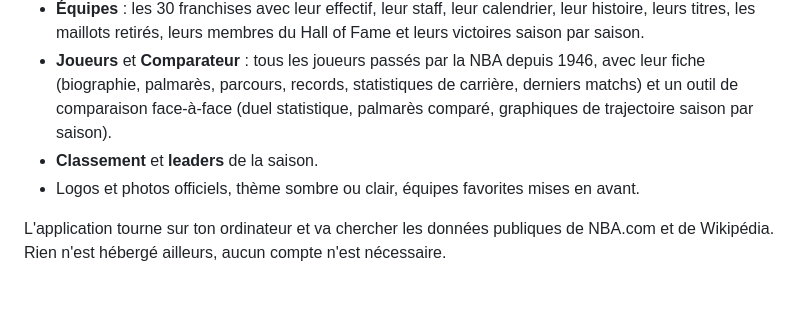
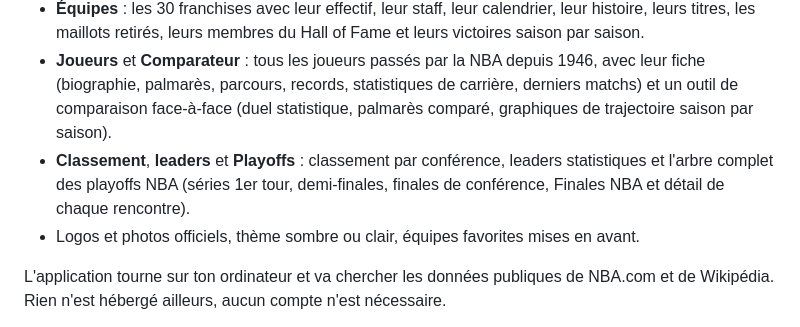
Before and after one commit to NoanHeinry/parquet-nba, a Markdown page: docs/GUIDE-UTILISATEUR.md, the part around the change. GitHub-like rendering; blank space fills up the shorter version.

```diff
--- a/docs/GUIDE-UTILISATEUR.md
+++ b/docs/GUIDE-UTILISATEUR.md
@@ -5,7 +5,7 @@ Ton tableau de bord et ton encyclopédie NBA personnels, en français.
 - **Matchs** : les scores de la journée qui se mettent à jour tout seuls pendant les matchs, puis pour chaque match le score par quart-temps, le duel des équipes, le box score complet, le fil des actions et la carte des tirs. Les horaires sont à l'heure de Paris, et tu peux remonter dans le temps jour par jour.
 - **Équipes** : les 30 franchises avec leur effectif, leur staff, leur calendrier, leur histoire, leurs titres, les maillots retirés, leurs membres du Hall of Fame et leurs victoires saison par saison.
 - **Joueurs** et **Comparateur** : tous les joueurs passés par la NBA depuis 1946, avec leur fiche (biographie, palmarès, parcours, records, statistiques de carrière, derniers matchs) et un outil de comparaison face-à-face (duel statistique, palmarès comparé, graphiques de trajectoire saison par saison).
-- **Classement** et **leaders** de la saison.
+- **Classement**, **leaders** et **Playoffs** : classement par conférence, leaders statistiques et l'arbre complet des playoffs NBA (séries 1er tour, demi-finales, finales de conférence, Finales NBA et détail de chaque rencontre).
 - Logos et photos officiels, thème sombre ou clair, équipes favorites mises en avant.
 
 L'application tourne sur ton ordinateur et va chercher les données publiques de NBA.com et de Wikipédia. Rien n'est hébergé ailleurs, aucun compte n'est nécessaire.
```
Also changed, not shown: README.md (+2 -1 lines).
